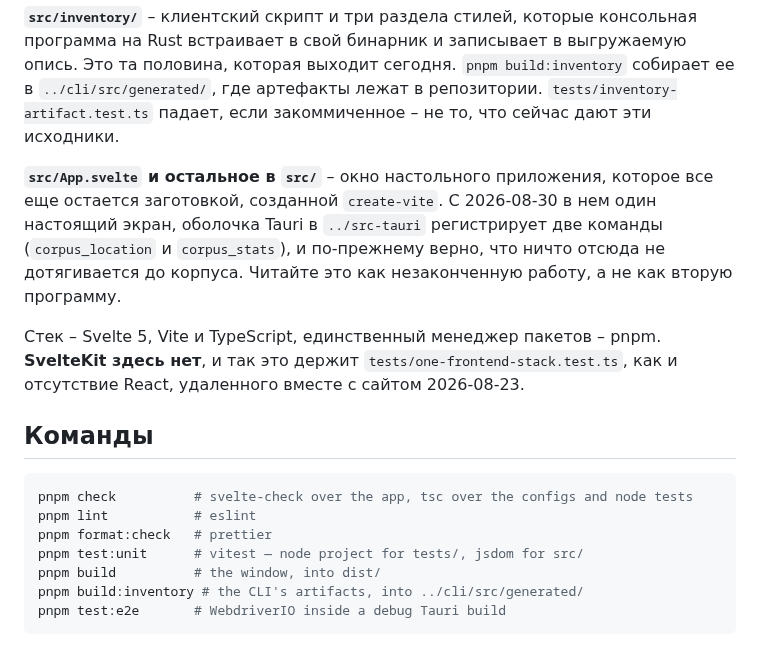
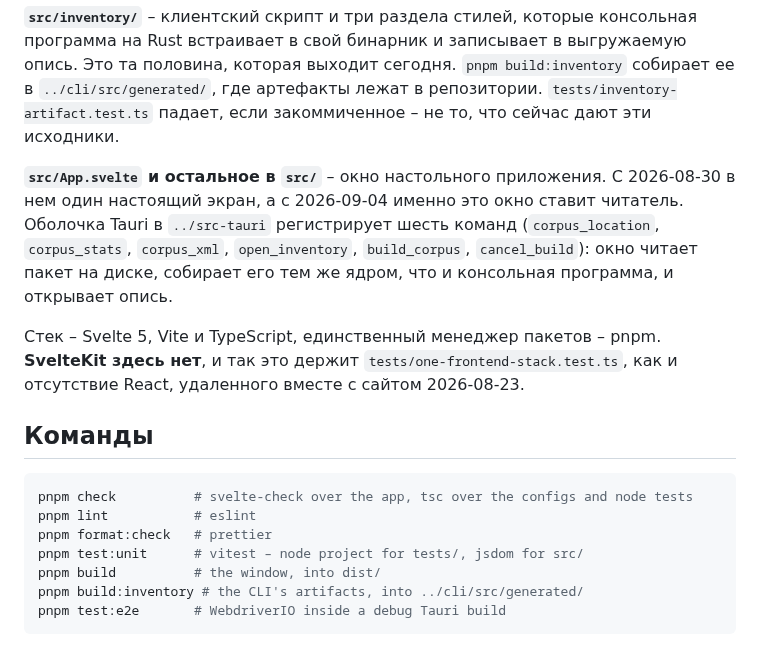
Before and after one commit to sergeyssimonov-max/Aruna, a Markdown page: frontend/README.md, the part around the change. Rendered like a GitHub page.

```diff
--- a/frontend/README.md
+++ b/frontend/README.md
@@ -10,12 +10,12 @@
 `tests/inventory-artifact.test.ts` падает, если закоммиченное – не то, что
 сейчас дают эти исходники.
 
-**`src/App.svelte` и остальное в `src/`** – окно настольного приложения, которое
-все еще остается заготовкой, созданной `create-vite`. С 2026-08-30 в нем один
-настоящий экран, оболочка Tauri в `../src-tauri` регистрирует две команды
-(`corpus_location` и `corpus_stats`), и по-прежнему верно, что ничто отсюда не
-дотягивается до корпуса. Читайте это как незаконченную работу, а не как вторую
-программу.
+**`src/App.svelte` и остальное в `src/`** – окно настольного приложения. С
+2026-08-30 в нем один настоящий экран, а с 2026-09-04 именно это окно ставит
+читатель. Оболочка Tauri в `../src-tauri` регистрирует шесть команд
+(`corpus_location`, `corpus_stats`, `corpus_xml`, `open_inventory`,
+`build_corpus`, `cancel_build`): окно читает пакет на диске, собирает его тем же
+ядром, что и консольная программа, и открывает опись.
 
 Стек – Svelte 5, Vite и TypeScript, единственный менеджер пакетов – pnpm.
 **SvelteKit здесь нет**, и так это держит `tests/one-frontend-stack.test.ts`,
@@ -27,7 +27,7 @@
 pnpm check          # svelte-check over the app, tsc over the configs and node tests
 pnpm lint           # eslint
 pnpm format:check   # prettier
-pnpm test:unit      # vitest — node project for tests/, jsdom for src/
+pnpm test:unit      # vitest – node project for tests/, jsdom for src/
 pnpm build          # the window, into dist/
 pnpm build:inventory # the CLI's artifacts, into ../cli/src/generated/
 pnpm test:e2e       # WebdriverIO inside a debug Tauri build
```
Also changed, not shown: README.md (+2 -2 lines), cli/README.md (+73 -29 lines).
